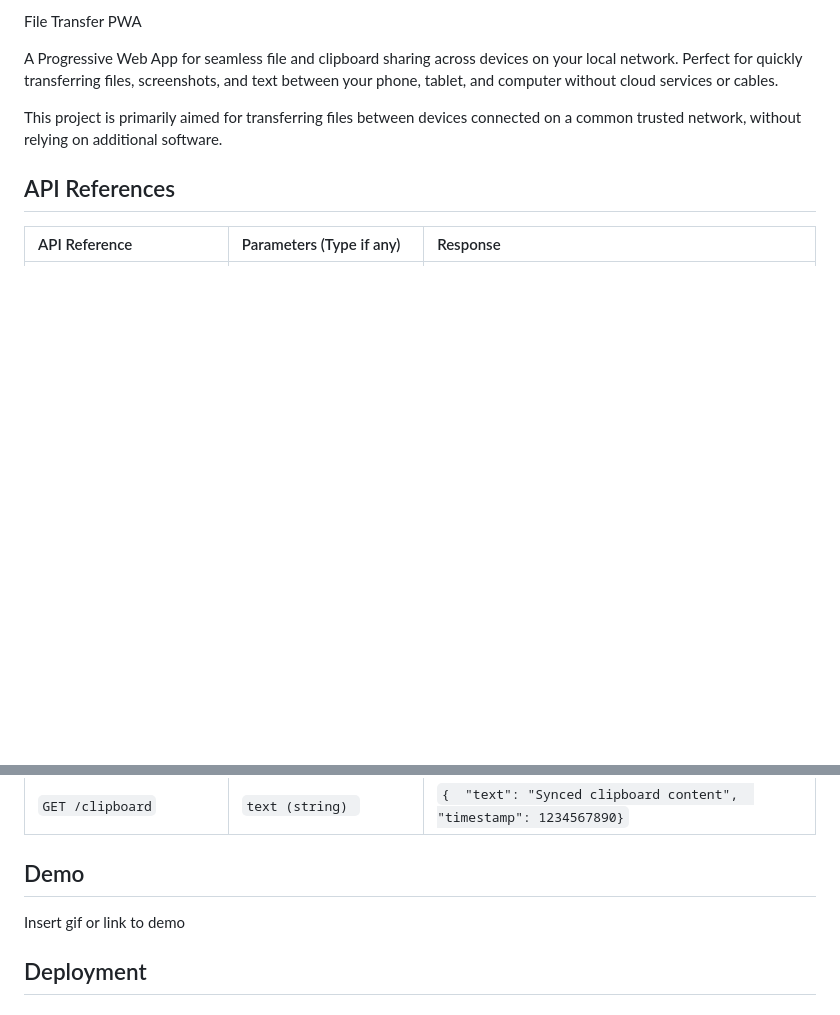
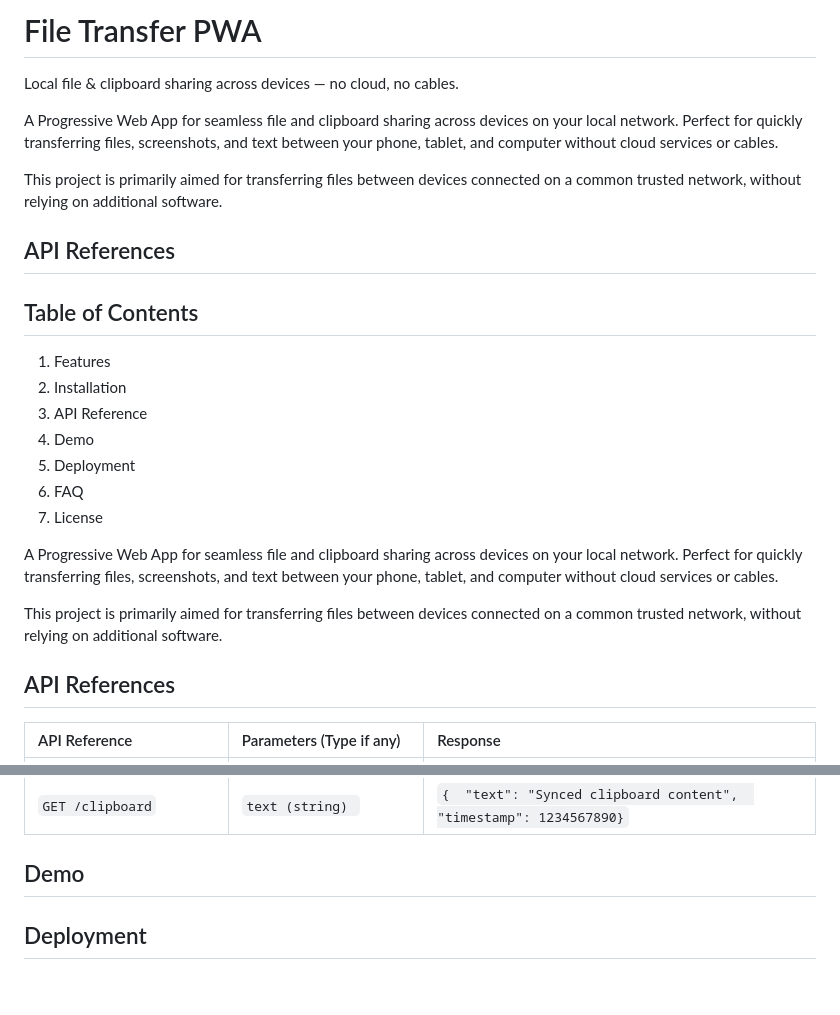
Before and after one commit to DeathBlade-01/FileTransferServer, a Markdown page: README.md, 2 parts joined by grey strips. Drawn GitHub-style; blank space fills up the shorter version.

Commit message:
Enhance README with table of contents and details
Added a table of contents and improved project description.

```diff
--- a/README.md
+++ b/README.md
@@ -1,4 +1,20 @@
-File Transfer PWA
+# File Transfer PWA
+Local file & clipboard sharing across devices — no cloud, no cables.
+
+A Progressive Web App for seamless file and clipboard sharing across devices on your local network. Perfect for quickly transferring files, screenshots, and text between your phone, tablet, and computer without cloud services or cables.
+
+This project is primarily aimed for transferring files between devices connected on a common trusted network, without relying on additional software.
+## API References
+
+## Table of Contents
+1. Features
+2. Installation
+3. API Reference
+4. Demo
+5. Deployment
+6. FAQ
+7. License
+
 
 A Progressive Web App for seamless file and clipboard sharing across devices on your local network. Perfect for quickly transferring files, screenshots, and text between your phone, tablet, and computer without cloud services or cables.
 
@@ -21,7 +37,6 @@ This project is primarily aimed for transferring files between devices connected
 
 ## Demo
 
-Insert gif or link to demo
 
 
 ## Deployment
```
